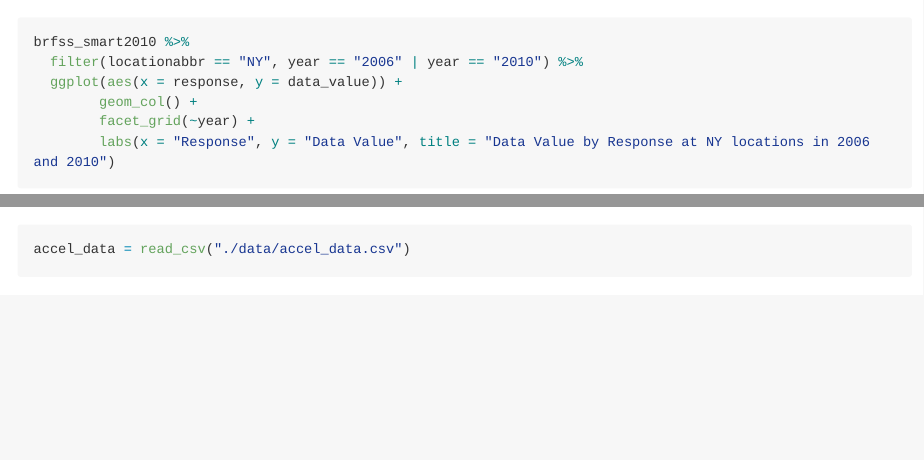
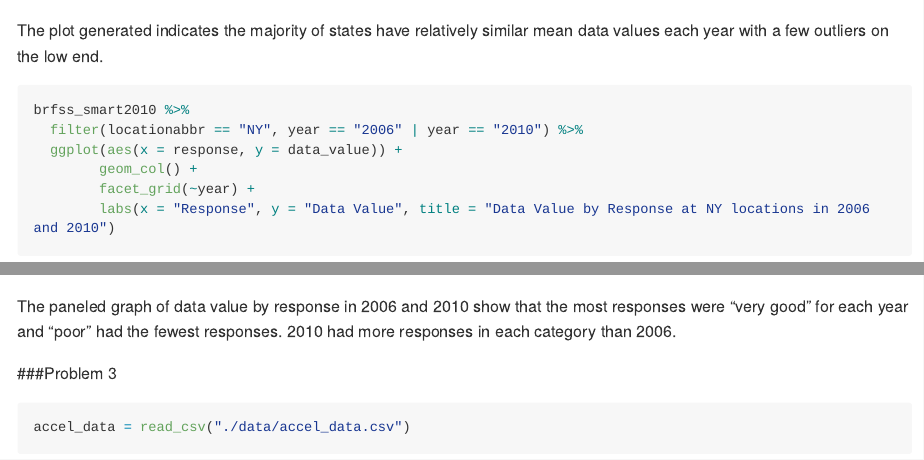
Before and after one commit to smm2316/p8105_hw3_smm2316, an R Markdown document (homework_3.Rmd): the page in a window 1100 px wide, from 2870 px down before the commit and from 2910 px down after it, and a second part further down, joined at a grey line. Rendered offline with R 4.5, knitr and Pandoc, with nearby package versions; some code elsewhere in the file could not run offline; long lines of code are wrapped; column names are cleaned by a stand-in for the janitor package.

Commit message:
Commented on results of code for question 2.

````diff
--- a/homework_3.Rmd
+++ b/homework_3.Rmd
@@ -114,6 +121,9 @@ brfss_smart2010 %>%
         title = "Mean Data Value for Excellent Responses by Year for U.S. States"
       )
 ```
+
+The plot generated indicates the majority of states have relatively similar mean data values each year with a few outliers on the low end.
+
 ```{r problem_2_NY_graph}
 brfss_smart2010 %>%
   filter(locationabbr == "NY", year == "2006" | year == "2010") %>%
@@ -122,6 +132,10 @@ brfss_smart2010 %>%
         facet_grid(~year) +
         labs(x = "Response", y = "Data Value", title = "Data Value by Response at NY locations in 2006 and 2010")
 ```
+
+The paneled graph of data value by response in 2006 and 2010 show that the most responses were "very good" for each year and "poor" had the fewest responses. 2010 had more responses in each category than 2006.
+
+###Problem 3
 ```{r problem_3_data_tidy}
 accel_data = read_csv("./data/accel_data.csv")
 
````
Also changed, not shown: homework_3.md, homework_3.Rmd (7 more changed lines).
